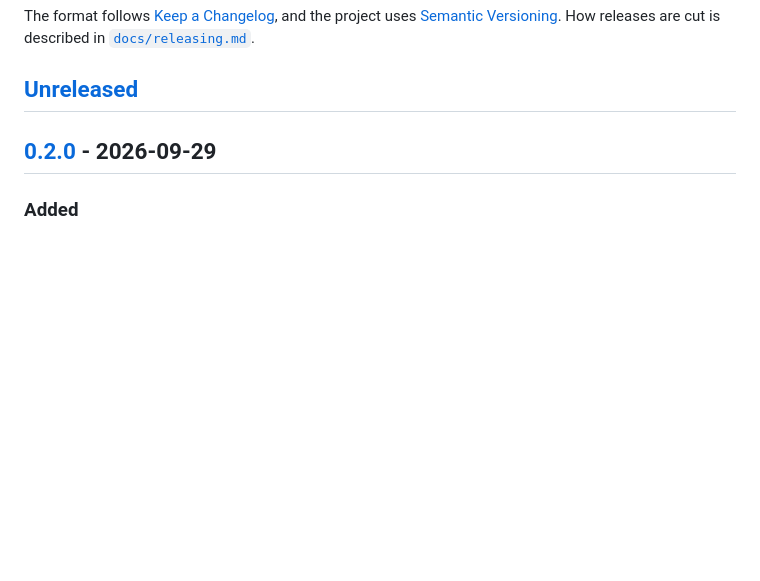
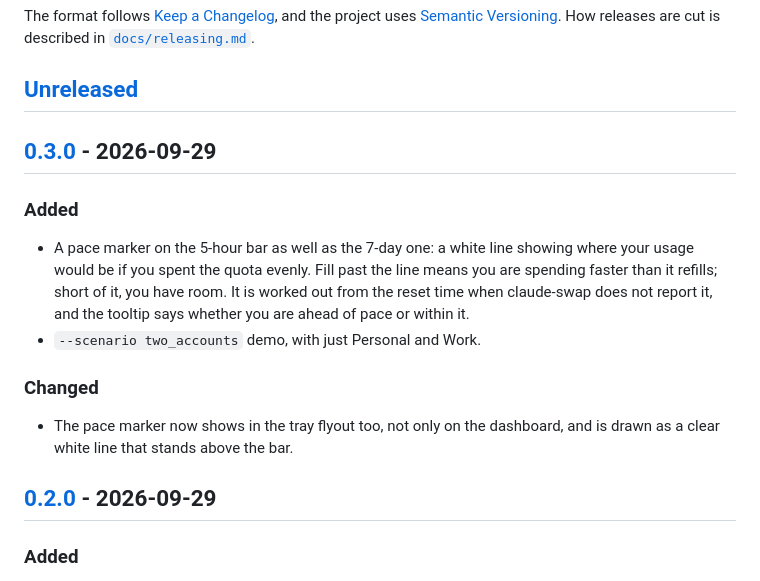
Before and after one commit to kevinabouhanna/claude-profiles-windows, a Markdown page: CHANGELOG.md, the part around one of its changes. Rendered like a GitHub page; blank space fills up the shorter version.

```diff
--- a/CHANGELOG.md
+++ b/CHANGELOG.md
@@ -7,6 +7,21 @@ The format follows [Keep a Changelog](https://keepachangelog.com/en/1.1.0/), and
 [`docs/releasing.md`](docs/releasing.md).
 
 ## [Unreleased]
+
+## [0.3.0] - 2026-09-29
+
+### Added
+
+- A pace marker on the 5-hour bar as well as the 7-day one: a white line showing where your usage
+  would be if you spent the quota evenly. Fill past the line means you are spending faster than
+  it refills; short of it, you have room. It is worked out from the reset time when claude-swap
+  does not report it, and the tooltip says whether you are ahead of pace or within it.
+- `--scenario two_accounts` demo, with just Personal and Work.
+
+### Changed
+
+- The pace marker now shows in the tray flyout too, not only on the dashboard, and is drawn as a
+  clear white line that stands above the bar.
 
 ## [0.2.0] - 2026-09-29
 
```
Also changed, not shown: other parts of CHANGELOG.md (+2 -1 lines), README.md (+1 -1 lines), docs/development.md (+1 -0 lines), docs/images/dashboard.png, 7 other files.
